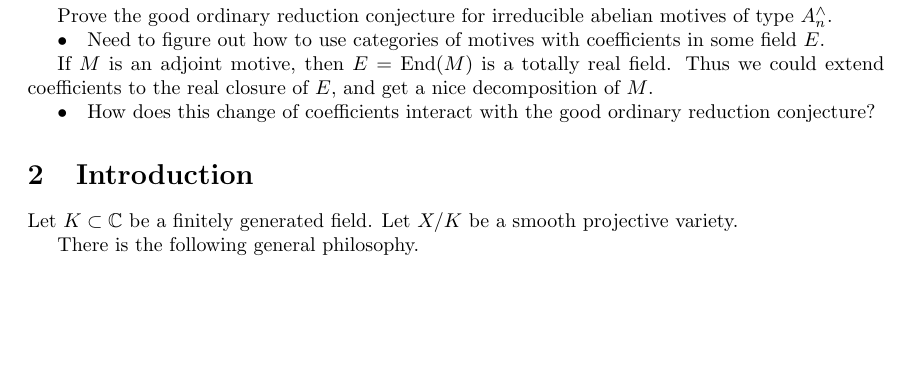
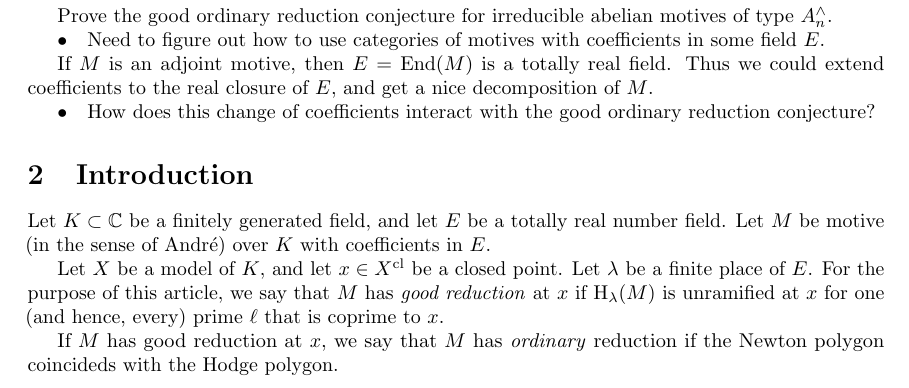
Before and after one commit to jcommelin/ograv, a LaTeX document (main.tex): part of the page, cut so that both start at the same text, the shorter picture padded with empty space. Compiled offline with pdfLaTeX.

Commit message:
Add a sketch of definition of ordinary reduction

```diff
--- a/main.tex
+++ b/main.tex
@@ -5,6 +5,8 @@
 \usepackage{geometry}
 \usepackage{biblatex}
 \bibliography{\jobname.bib}
+
+\def\HH{\textnormal{H}}
 
 \title{On ordinary good reduction of abelian varieties}
 \author{Johan Commelin}
@@ -38,11 +40,22 @@ with the good ordinary reduction conjecture?
 
 \section{Introduction}
 
-Let $K \subset \mathbb{C}$ be a finitely generated field.
-Let $X/K$ be a smooth projective variety.
+Let $K \subset \mathbb{C}$ be a finitely generated field,
+and let $E$ be a totally real number field.
+Let $M$ be motive (in the sense of Andr\'e)
+over~$K$ with coefficients in~$E$.
 
+Let $X$ be a model of~$K$,
+and let $x \in X^\mathrm{cl}$ be a closed point.
+Let $\lambda$ be a finite place of~$E$.
+For the purpose of this article,
+we say that $M$ has \emph{good reduction} at~$x$
+if $\HH_\lambda(M)$ is unramified at~$x$
+for one (and hence, every) prime~$\ell$ that is coprime to~$x$.
 
-There is the following general philosophy.
+If $M$ has good reduction at~$x$,
+we say that $M$ has \emph{ordinary} reduction
+if the Newton polygon coincideds with the Hodge polygon.
 
 \printbibliography
 
```
